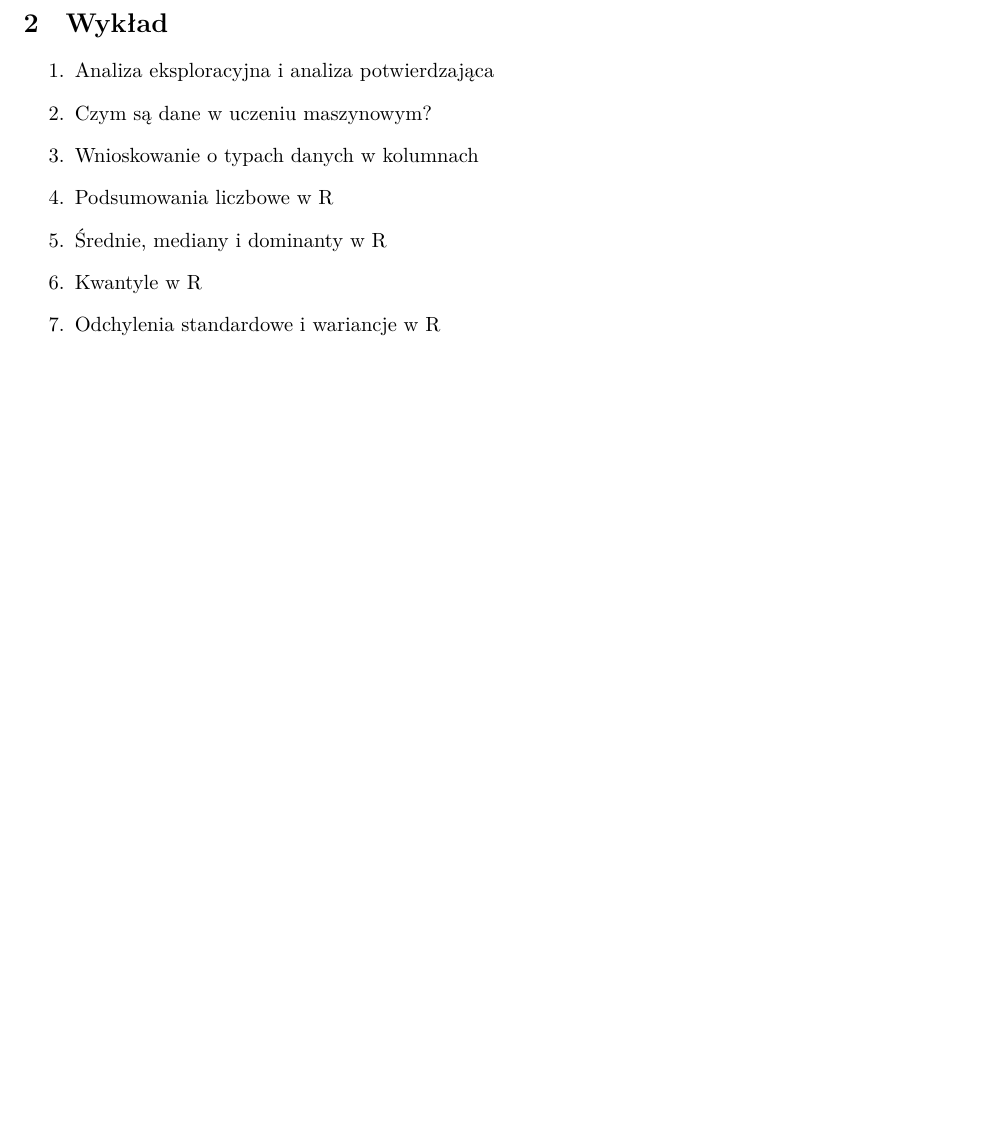
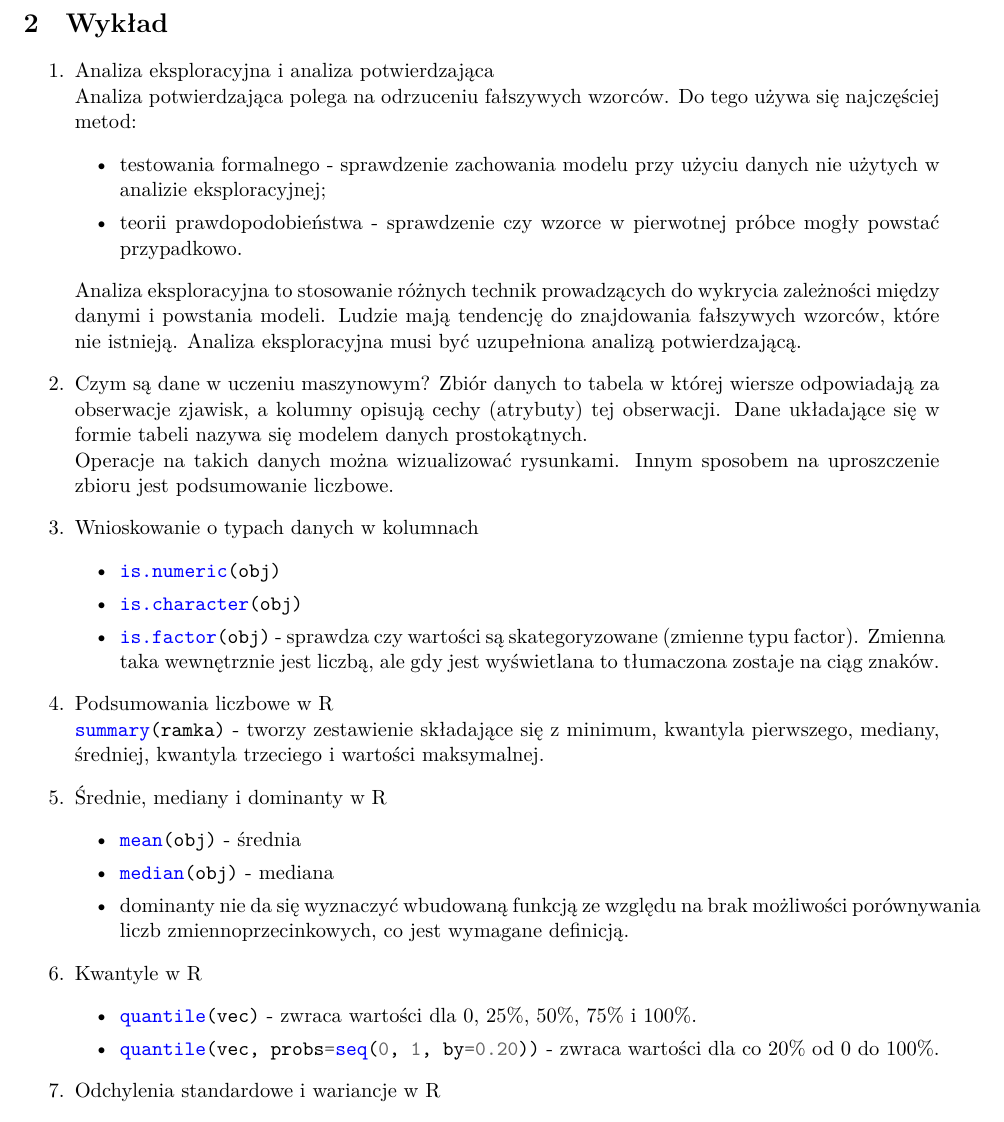
Before and after one commit to Lakasabasz/apu-odpowiedzi, a LaTeX document (main.tex): part of page 6 of 7 before the commit and part of page 6 of 8 after it, cut so that both start at the same text, the shorter picture padded with empty space. The pictures show the PDF file main.pdf that the author committed with the source.

Commit message:
Partial answer to questions from next lecture

```diff
--- a/main.tex
+++ b/main.tex
@@ -268,10 +268,57 @@ barplot(count,
     \end{enumerate}
     \section{Wykład}
     \begin{enumerate}
-        \item Analiza eksploracyjna i analiza potwierdzająca
+        \item Analiza eksploracyjna i analiza potwierdzająca \\
+        Analiza potwierdzająca polega na odrzuceniu fałszywych wzorców.
+        Do tego używa się najczęściej metod:
+        \begin{itemize}
+        	\item testowania formalnego - sprawdzenie zachowania modelu przy użyciu
+        	danych nie użytych w analizie eksploracyjnej;
+        	\item teorii prawdopodobieństwa - sprawdzenie czy wzorce w pierwotnej próbce
+        	mogły powstać przypadkowo.
+        \end{itemize}
+        Analiza eksploracyjna to stosowanie różnych technik prowadzących do wykrycia
+        zależności między danymi i powstania modeli. Ludzie mają tendencję do
+        znajdowania fałszywych wzorców, które nie istnieją. Analiza eksploracyjna
+        musi być uzupełniona analizą potwierdzającą.
+
         \item Czym są dane w uczeniu maszynowym?
+        Zbiór danych to tabela w której wiersze odpowiadają za obserwacje zjawisk,
+        a kolumny opisują cechy (atrybuty) tej obserwacji. Dane układające się
+        w formie tabeli nazywa się modelem danych prostokątnych. \\
+        Operacje na takich danych można wizualizować rysunkami. Innym sposobem
+        na uproszczenie zbioru jest podsumowanie liczbowe.
+
         \item Wnioskowanie o typach danych w kolumnach
-        \item Podsumowania liczbowe w R
+        \begin{itemize}
+        	\item \mintinline{r}|is.numeric(obj)|
+        	\item \mintinline{r}|is.character(obj)|
+        	\item \mintinline{r}|is.factor(obj)| - sprawdza czy wartości są skategoryzowane (zmienne typu factor). Zmienna taka wewnętrznie jest liczbą,
+        	ale gdy jest wyświetlana to tłumaczona zostaje na ciąg znaków.
+        \end{itemize}
+
+        \item Podsumowania liczbowe w R \\
+        \mintinline{r}|summary(ramka)| - tworzy zestawienie składające się z minimum,
+        kwantyla pierwszego, mediany, średniej, kwantyla trzeciego i wartości maksymalnej.
+
         \item Średnie, mediany i dominanty w R
+        \begin{itemize}
+        	\item \mintinline{r}|mean(obj)| - średnia
+        	\item \mintinline{r}|median(obj)| - mediana
+        	\item dominanty nie da się wyznaczyć wbudowaną funkcją ze względu na
+        	brak możliwości porównywania liczb zmiennoprzecinkowych, co jest
+        	wymagane definicją.
+        \end{itemize}
+
         \item Kwantyle w R
+        \begin{itemize}
+        	\item \mintinline{r}|quantile(vec)| - zwraca wartości dla 0, 25\%, 50\%,
+        	75\% i 100\%.
+        	\item \mintinline{r}|quantile(vec, probs=seq(0, 1, by=0.20))| - zwraca wartości dla co 20\% od 0 do 100\%.
+        \end{itemize}
+
         \item Odchylenia standardowe i wariancje w R
+        \begin{itemize}
+        	\item \mintinline{r}|var(vec)| - wariancja
+        	\item \mintinline{r}|sd(vec)| - odchylenie standardowe
+        \end{itemize}
```
Also changed, not shown: imgs/ggplot_hist.png (added), main.pdf, main.tex (18 more changed lines).
